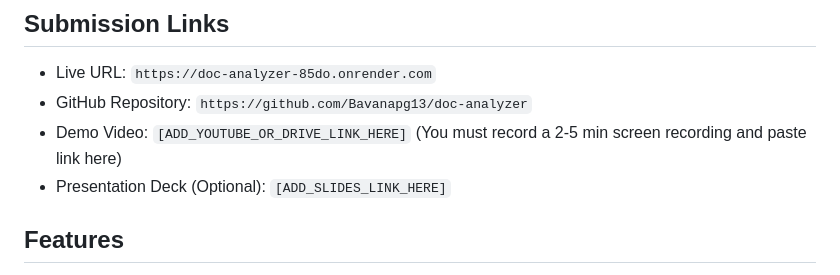
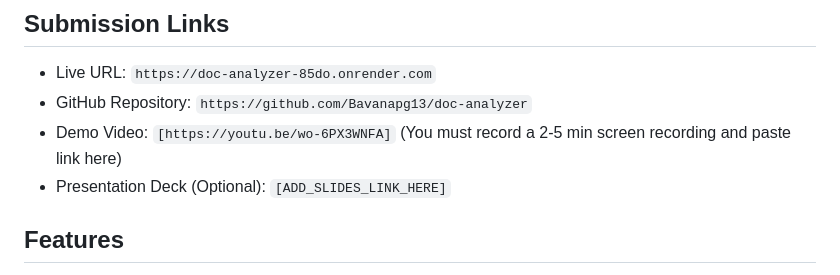
Before and after one commit to Bavanapg13/doc-analyzer, a Markdown page: README.md, the part around the change. Drawn GitHub-style.

```diff
--- a/README.md
+++ b/README.md
@@ -15,7 +15,7 @@ The system accepts one Base64-encoded document at a time and returns structured
 
 - Live URL: `https://doc-analyzer-85do.onrender.com`
 - GitHub Repository: `https://github.com/Bavanapg13/doc-analyzer`
-- Demo Video: `[ADD_YOUTUBE_OR_DRIVE_LINK_HERE]` (You must record a 2-5 min screen recording and paste link here)
+- Demo Video: `[https://youtu.be/wo-6PX3WNFA]` (You must record a 2-5 min screen recording and paste link here)
 - Presentation Deck (Optional): `[ADD_SLIDES_LINK_HERE]`
 
 ## Features
```
